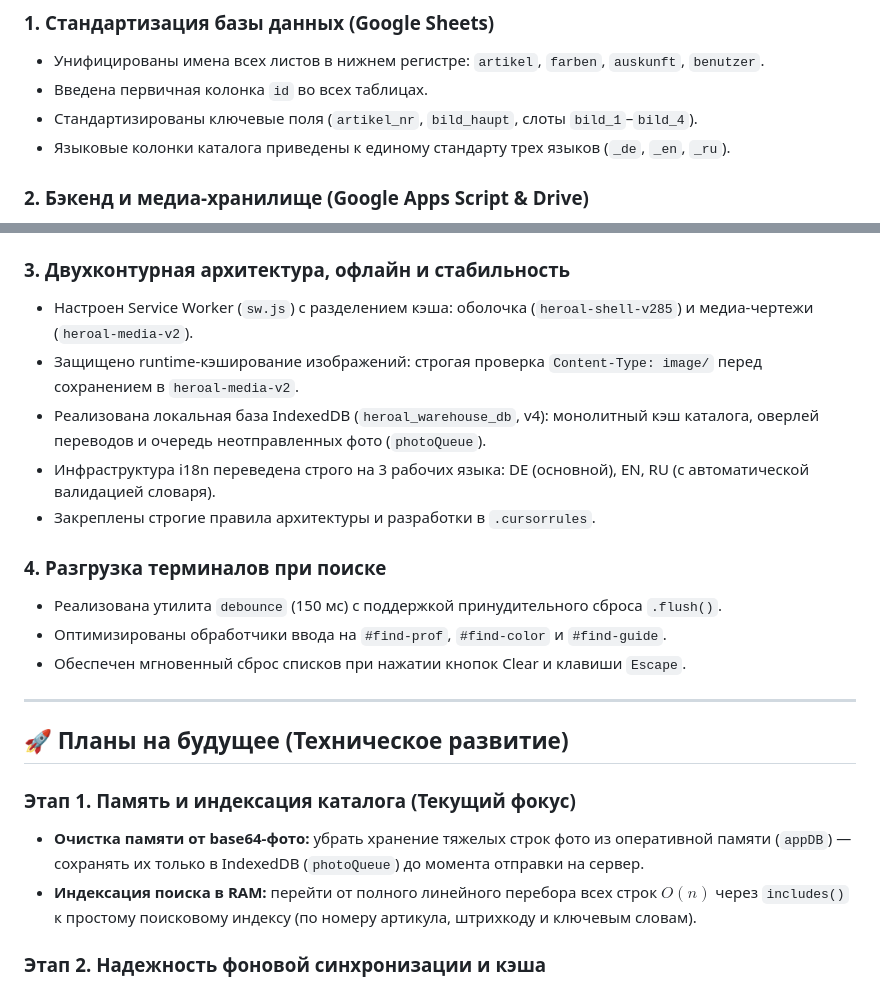
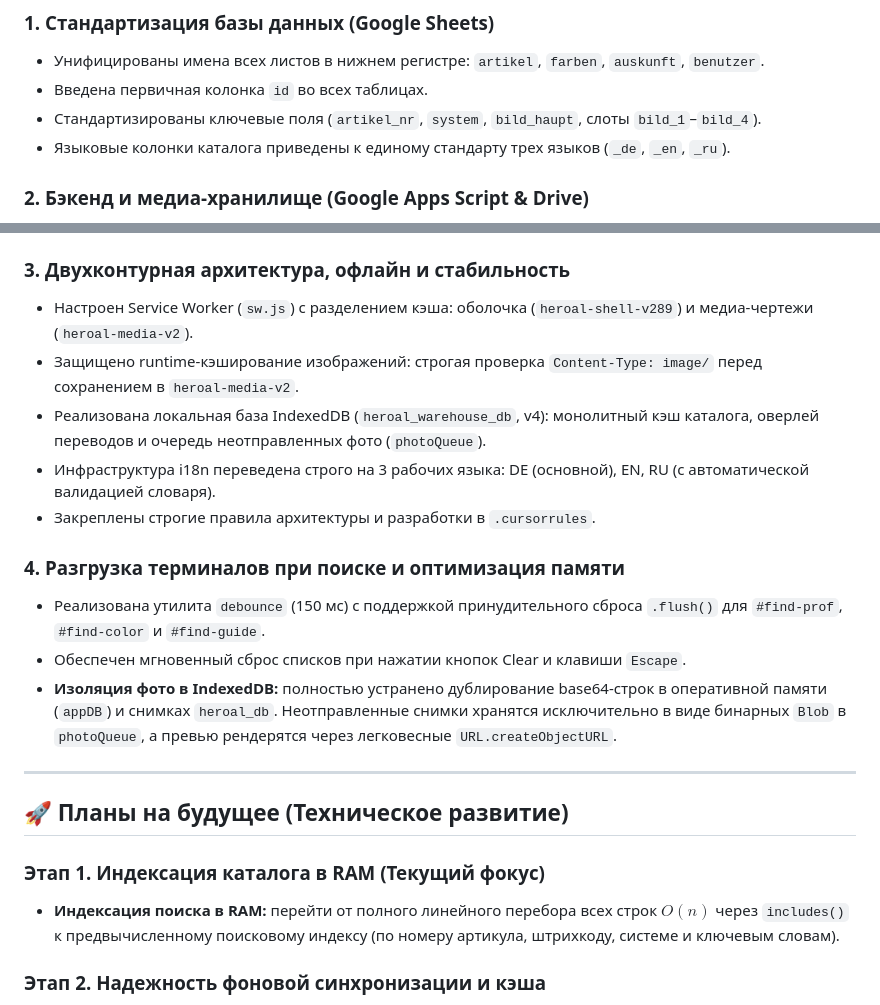
Before and after one commit to Bestsennyi/heroal-artikel, a Markdown page: ROADMAP.md, 2 parts joined by grey strips. Drawn GitHub-style.

Commit message:
docs: update ROADMAP with RAM base64 cleanup and system column

```diff
--- a/ROADMAP.md
+++ b/ROADMAP.md
@@ -9,7 +9,7 @@
 ### 1. Стандартизация базы данных (Google Sheets)
 - Унифицированы имена всех листов в нижнем регистре: `artikel`, `farben`, `auskunft`, `benutzer`.
 - Введена первичная колонка `id` во всех таблицах.
-- Стандартизированы ключевые поля (`artikel_nr`, `bild_haupt`, слоты `bild_1`–`bild_4`).
+- Стандартизированы ключевые поля (`artikel_nr`, `system`, `bild_haupt`, слоты `bild_1`–`bild_4`).
 - Языковые колонки каталога приведены к единому стандарту трех языков (`_de`, `_en`, `_ru`).
 
 ### 2. Бэкенд и медиа-хранилище (Google Apps Script & Drive)
@@ -19,24 +19,23 @@
 - Автоматически разделены и раскопированы составные файлы чертежей на Диске (строгий контракт `[artikel_nr].png/jpg`).
 
 ### 3. Двухконтурная архитектура, офлайн и стабильность
-- Настроен Service Worker (`sw.js`) с разделением кэша: оболочка (`heroal-shell-v285`) и медиа-чертежи (`heroal-media-v2`).
+- Настроен Service Worker (`sw.js`) с разделением кэша: оболочка (`heroal-shell-v289`) и медиа-чертежи (`heroal-media-v2`).
 - Защищено runtime-кэширование изображений: строгая проверка `Content-Type: image/` перед сохранением в `heroal-media-v2`.
 - Реализована локальная база IndexedDB (`heroal_warehouse_db`, v4): монолитный кэш каталога, оверлей переводов и очередь неотправленных фото (`photoQueue`).
 - Инфраструктура i18n переведена строго на 3 рабочих языка: DE (основной), EN, RU (с автоматической валидацией словаря).
 - Закреплены строгие правила архитектуры и разработки в `.cursorrules`.
 
-### 4. Разгрузка терминалов при поиске
-- Реализована утилита `debounce` (150 мс) с поддержкой принудительного сброса `.flush()`.
-- Оптимизированы обработчики ввода на `#find-prof`, `#find-color` и `#find-guide`.
+### 4. Разгрузка терминалов при поиске и оптимизация памяти
+- Реализована утилита `debounce` (150 мс) с поддержкой принудительного сброса `.flush()` для `#find-prof`, `#find-color` и `#find-guide`.
 - Обеспечен мгновенный сброс списков при нажатии кнопок Clear и клавиши `Escape`.
+- **Изоляция фото в IndexedDB:** полностью устранено дублирование base64-строк в оперативной памяти (`appDB`) и снимках `heroal_db`. Неотправленные снимки хранятся исключительно в виде бинарных `Blob` в `photoQueue`, а превью рендерятся через легковесные `URL.createObjectURL`.
 
 ---
 
 ## 🚀 Планы на будущее (Техническое развитие)
 
-### Этап 1. Память и индексация каталога (Текущий фокус)
-- **Очистка памяти от base64-фото:** убрать хранение тяжелых строк фото из оперативной памяти (`appDB`) — сохранять их только в IndexedDB (`photoQueue`) до момента отправки на сервер.
-- **Индексация поиска в RAM:** перейти от полного линейного перебора всех строк $O(n)$ через `includes()` к простому поисковому индексу (по номеру артикула, штрихкоду и ключевым словам).
+### Этап 1. Индексация каталога в RAM (Текущий фокус)
+- **Индексация поиска в RAM:** перейти от полного линейного перебора всех строк $O(n)$ через `includes()` к предвычисленному поисковому индексу (по номеру артикула, штрихкоду, системе и ключевым словам).
 
 ### Этап 2. Надежность фоновой синхронизации и кэша
 - **Пошаговая предзагрузка чертежей (Chunked Precache):** скачивание чертежей небольшими пачками с сохранением прогресса, чтобы при обрыве или слабом сигнале Wi-Fi на складе закачка не сбрасывалась, а продолжалась с места остановки.
```
